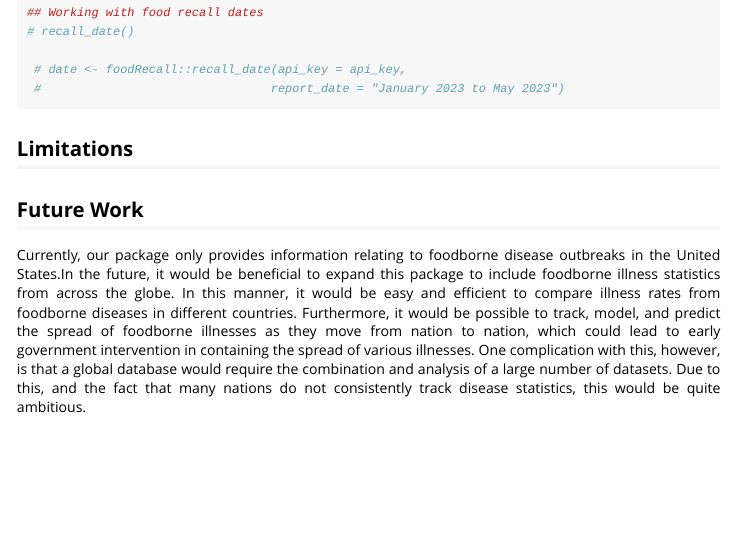
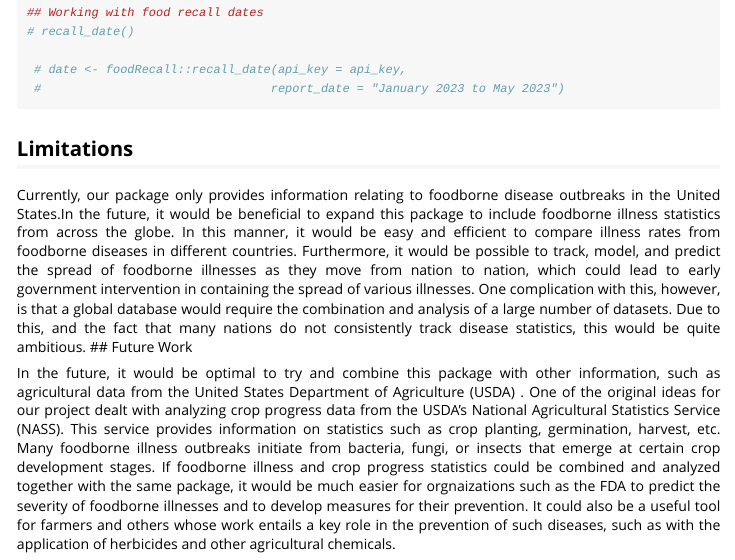
Before and after one commit to loganjohnson0/USDA.EPA.Package, an R Markdown document (vignettes/foodRecall.Rmd): the page in a window 1100 px wide, from 900 px down. Rendered offline with R 4.5, knitr and Pandoc, with nearby package versions; long lines of code are wrapped.

Commit message:
Update foodRecall.Rmd
Addition to Future Work

```diff
--- a/vignettes/foodRecall.Rmd
+++ b/vignettes/foodRecall.Rmd
@@ -62,7 +62,6 @@ library(foodRecall)
 
 ## Limitations
 
-## Future Work
 Currently, our package only provides information relating to foodborne disease outbreaks
 in the United States.In the future, it would be beneficial to expand this package to include foodborne illness statistics from across the globe. In this manner, it would be
 easy and efficient to compare illness rates from foodborne diseases in different
@@ -70,3 +69,15 @@ countries. Furthermore, it would be possible to track, model, and predict the sp
 foodborne illnesses as they move from nation to nation, which could lead to early
 government intervention in containing the spread of various illnesses. One complication with this, however, is that a global database would require the combination and analysis of
 a large number of datasets. Due to this, and the fact that many nations do not consistently track disease statistics, this would be quite ambitious.
+## Future Work
+
+In the future, it would be optimal to try and combine this package with other information,
+such as agricultural data from the United States Department of Agriculture (USDA)
+. One of the original ideas for our project dealt with analyzing crop progress data from the USDA's National Agricultural Statistics Service (NASS). This service provides information on
+statistics such as crop planting, germination, harvest, etc. Many foodborne illness outbreaks
+initiate from bacteria, fungi, or insects that emerge at certain crop development stages.
+If foodborne illness and crop progress statistics could be combined and analyzed together with the same package, it would be much easier for orgnaizations such as the FDA to predict the
+severity of foodborne illnesses and to develop measures for their prevention. It
+could also be a useful tool for farmers and others whose work entails a key role
+in the prevention of such diseases, such as with the application of herbicides
+and other agricultural chemicals.
```
